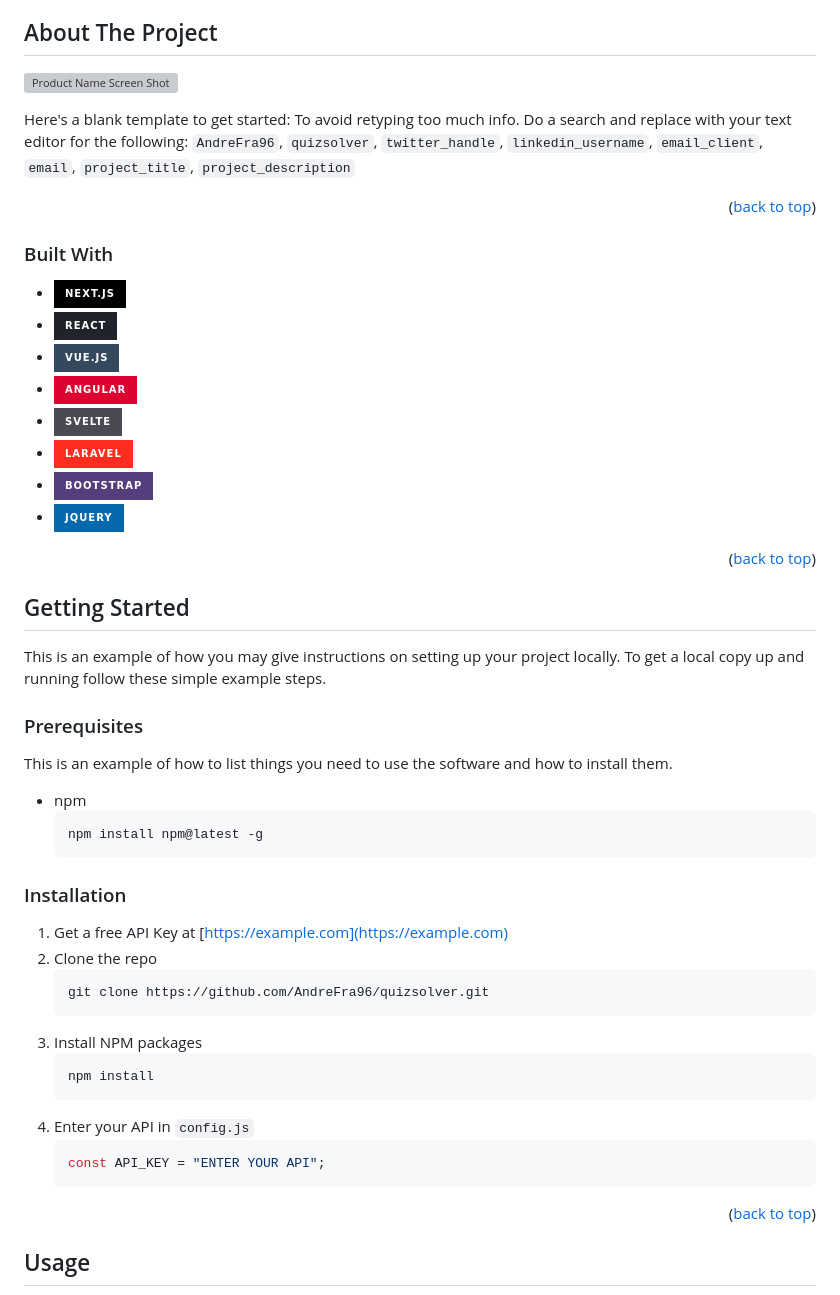
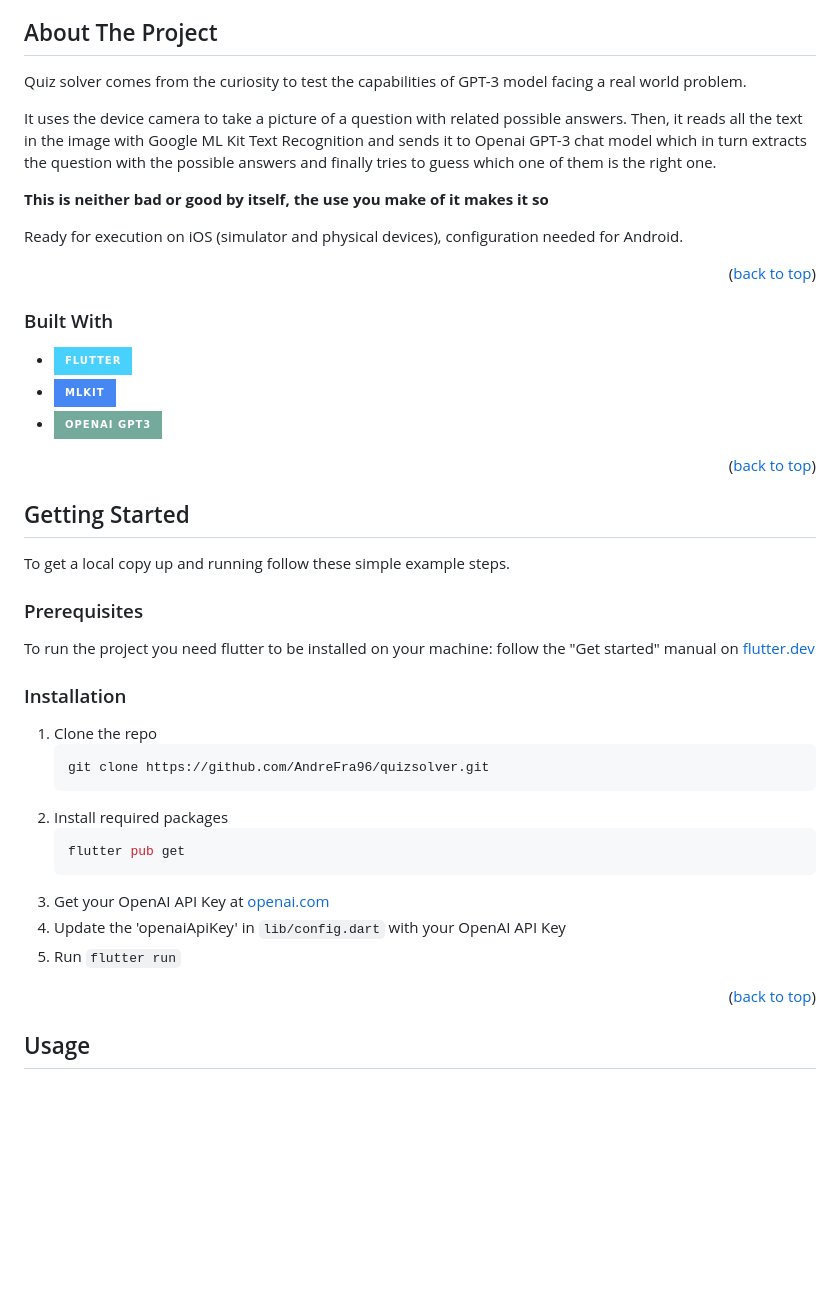
Before and after one commit to AndreFra96/quizsolver, a Markdown page: README.md, the part around the change printed below. Drawn GitHub-style; badges without logos; blank space fills up the shorter version; grey boxes are pictures that could not be loaded.

````diff
--- a/README.md
+++ b/README.md
@@ -104,22 +79,30 @@ Ready for executions on iOS, needed configuration for Android.
 
 ## About The Project
 
-[![Product Name Screen Shot][product-screenshot]](https://example.com)
+Quiz solver comes from the curiosity to test the capabilities of GPT-3 model facing a real world problem.
 
-Here's a blank template to get started: To avoid retyping too much info. Do a search and replace with your text editor for the following: `AndreFra96`, `quizsolver`, `twitter_handle`, `linkedin_username`, `email_client`, `email`, `project_title`, `project_description`
+It uses the device camera to take a picture of a question with related possible answers. Then, it reads all the text in the image with Google ML Kit Text Recognition and sends it to Openai GPT-3 chat model which in turn extracts the question with the possible answers and finally tries to guess which one of them is the right one.
+
+**This is neither bad or good by itself, the use you make of it makes it so**
+
+Ready for execution on iOS (simulator and physical devices), configuration needed for Android.
 
 <p align="right">(<a href="#readme-top">back to top</a>)</p>
 
 ### Built With
 
-- [![Next][next.js]][next-url]
+<!-- - [![Next][next.js]][next-url]
 - [![React][react.js]][react-url]
 - [![Vue][vue.js]][vue-url]
 - [![Angular][angular.io]][angular-url]
 - [![Svelte][svelte.dev]][svelte-url]
 - [![Laravel][laravel.com]][laravel-url]
 - [![Bootstrap][bootstrap.com]][bootstrap-url]
-- [![JQuery][jquery.com]][jquery-url]
+- [![JQuery][jquery.com]][jquery-url] -->
+
+- [![Flutter][flutter.dev]][flutter-url]
+- [![ML-Kit][mlkit]][mlkit-url]
+- [![OpenAI][openai]][openai-url]
 
 <p align="right">(<a href="#readme-top">back to top</a>)</p>
 
@@ -127,33 +110,25 @@ Here's a blank template to get started: To avoid retyping too much info. Do a se
 
 ## Getting Started
 
-This is an example of how you may give instructions on setting up your project locally.
 To get a local copy up and running follow these simple example steps.
 
 ### Prerequisites
 
-This is an example of how to list things you need to use the software and how to install them.
-
-- npm
-  ```sh
-  npm install npm@latest -g
-  ```
+To run the project you need flutter to be installed on your machine: follow the "Get started" manual on [flutter.dev](https://docs.flutter.dev/get-started/install)
 
 ### Installation
 
-1. Get a free API Key at [https://example.com](https://example.com)
-2. Clone the repo
+1. Clone the repo
    ```sh
    git clone https://github.com/AndreFra96/quizsolver.git
    ```
-3. Install NPM packages
+2. Install required packages
    ```sh
-   npm install
+   flutter pub get
    ```
-4. Enter your API in `config.js`
-   ```js
-   const API_KEY = "ENTER YOUR API";
-   ```
+3. Get your OpenAI API Key at [openai.com](https://platform.openai.com/)
+4. Update the 'openaiApiKey' in `lib/config.dart` with your OpenAI API Key
+5. Run `flutter run`
 
 <p align="right">(<a href="#readme-top">back to top</a>)</p>
 
````
Also changed, not shown: other parts of README.md (+16 -37 lines), assets/images/logo.png (added), 1 other file.
